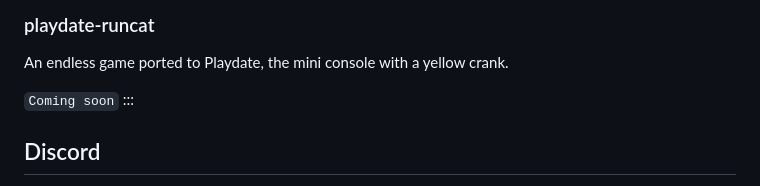
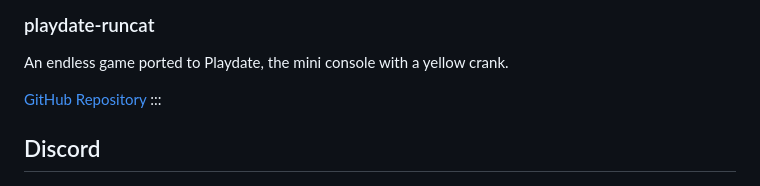
Before and after one commit to runcat-dev/runcat-dev.github.io, a Markdown page: content.md, the part around the change. Rendered like a GitHub page.

Commit message:
Modified playdate-runcat link

```diff
--- a/content.md
+++ b/content.md
@@ -80,7 +80,7 @@ An endless game ported to Game Boy Advance.
 
 An endless game ported to Playdate, the mini console with a yellow crank.
 
-`Coming soon`
+[GitHub Repository](https://github.com/runcat-dev/playdate-runcat)
 :::
 
 ## Discord
```
